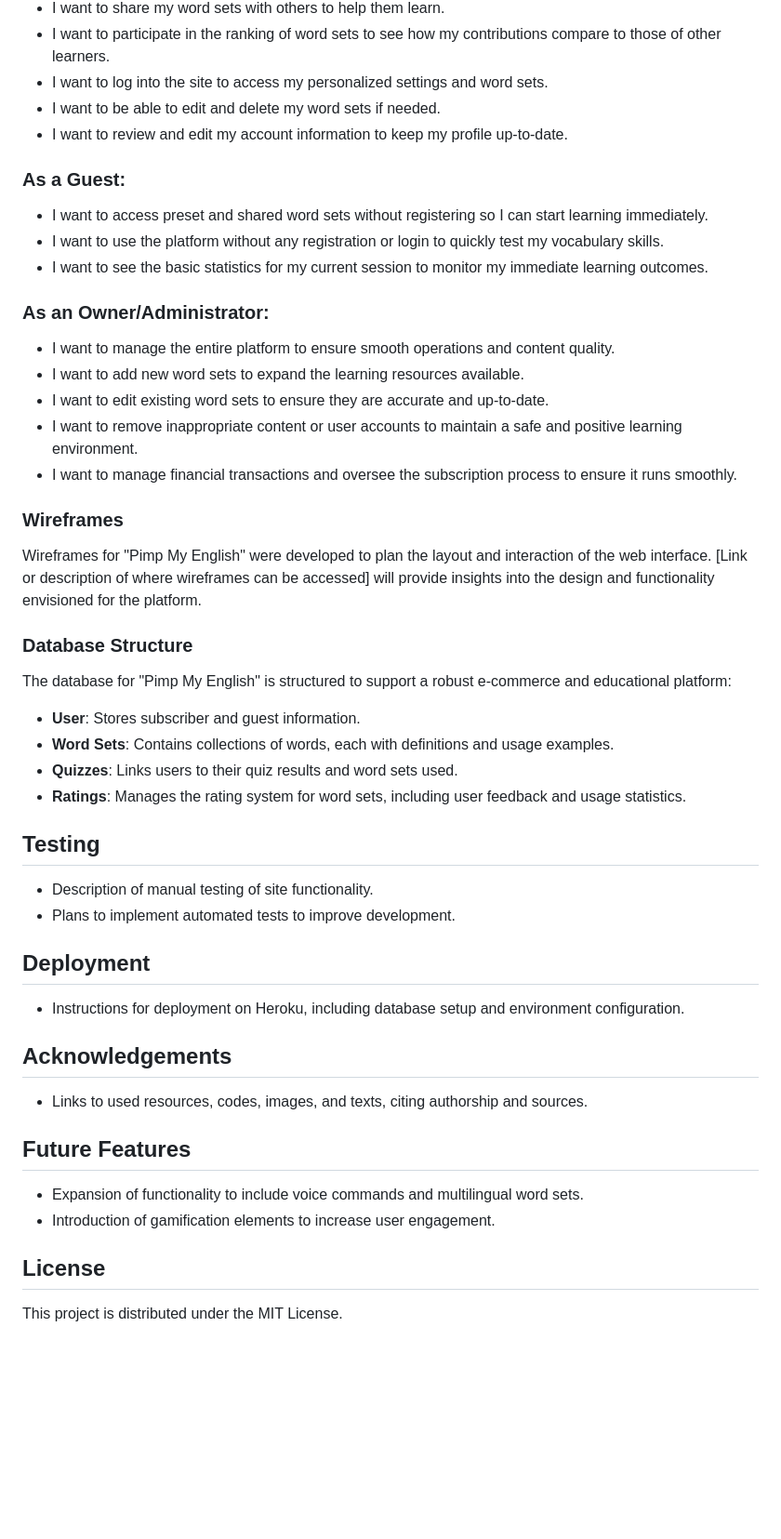
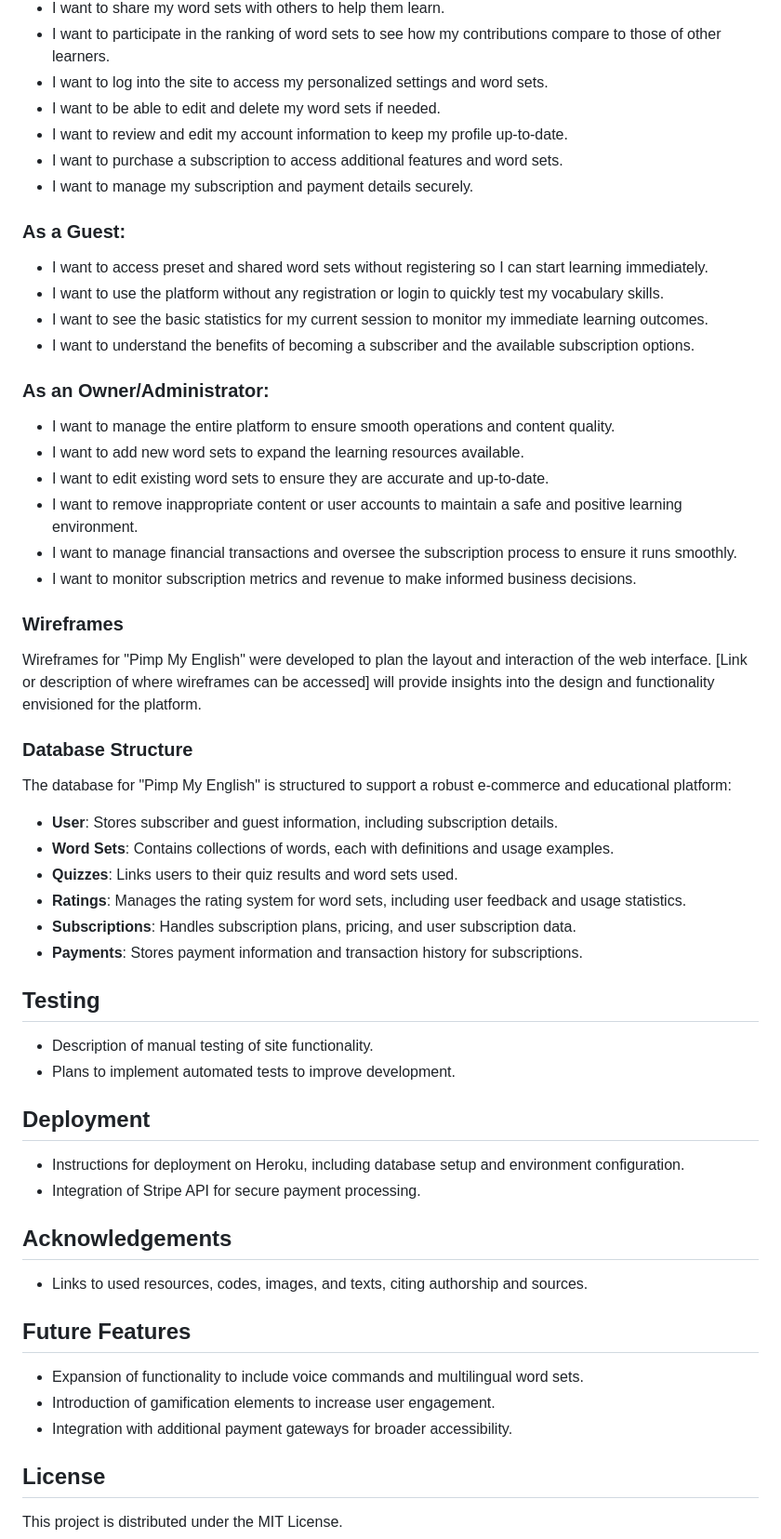
Before and after one commit to vladar21/pimp-my-english, a Markdown page: Readme.md, the part around the change printed below. Shown: that part at 93% size. Rendered like a GitHub page; blank space fills up the shorter version.

Commit message:
docs: update Readme, add e-commerce content

```diff
--- a/Readme.md
+++ b/Readme.md
@@ -41,11 +46,14 @@ The design of "Pimp My English" is simple yet effective, focusing on user experi
 - I want to log into the site to access my personalized settings and word sets.
 - I want to be able to edit and delete my word sets if needed.
 - I want to review and edit my account information to keep my profile up-to-date.
+- I want to purchase a subscription to access additional features and word sets.
+- I want to manage my subscription and payment details securely.
 
 ### As a Guest:
 - I want to access preset and shared word sets without registering so I can start learning immediately.
 - I want to use the platform without any registration or login to quickly test my vocabulary skills.
 - I want to see the basic statistics for my current session to monitor my immediate learning outcomes.
+- I want to understand the benefits of becoming a subscriber and the available subscription options.
 
 ### As an Owner/Administrator:
 - I want to manage the entire platform to ensure smooth operations and content quality.
@@ -53,16 +61,19 @@ The design of "Pimp My English" is simple yet effective, focusing on user experi
 - I want to edit existing word sets to ensure they are accurate and up-to-date.
 - I want to remove inappropriate content or user accounts to maintain a safe and positive learning environment.
 - I want to manage financial transactions and oversee the subscription process to ensure it runs smoothly.
+- I want to monitor subscription metrics and revenue to make informed business decisions.
 
 ### Wireframes
 Wireframes for "Pimp My English" were developed to plan the layout and interaction of the web interface. [Link or description of where wireframes can be accessed] will provide insights into the design and functionality envisioned for the platform.
 
 ### Database Structure
 The database for "Pimp My English" is structured to support a robust e-commerce and educational platform:
-- **User**: Stores subscriber and guest information.
+- **User**: Stores subscriber and guest information, including subscription details.
 - **Word Sets**: Contains collections of words, each with definitions and usage examples.
 - **Quizzes**: Links users to their quiz results and word sets used.
 - **Ratings**: Manages the rating system for word sets, including user feedback and usage statistics.
+- **Subscriptions**: Handles subscription plans, pricing, and user subscription data.
+- **Payments**: Stores payment information and transaction history for subscriptions.
 
 ## Testing
 - Description of manual testing of site functionality.
@@ -70,6 +81,7 @@ The database for "Pimp My English" is structured to support a robust e-commerce
 
 ## Deployment
 - Instructions for deployment on Heroku, including database setup and environment configuration.
+- Integration of Stripe API for secure payment processing.
 
 ## Acknowledgements
 - Links to used resources, codes, images, and texts, citing authorship and sources.
@@ -77,6 +89,7 @@ The database for "Pimp My English" is structured to support a robust e-commerce
 ## Future Features
 - Expansion of functionality to include voice commands and multilingual word sets.
 - Introduction of gamification elements to increase user engagement.
+- Integration with additional payment gateways for broader accessibility.
 
 ## License
 This project is distributed under the MIT License.
```
Also changed, not shown: other parts of Readme.md (+9 -4 lines).
